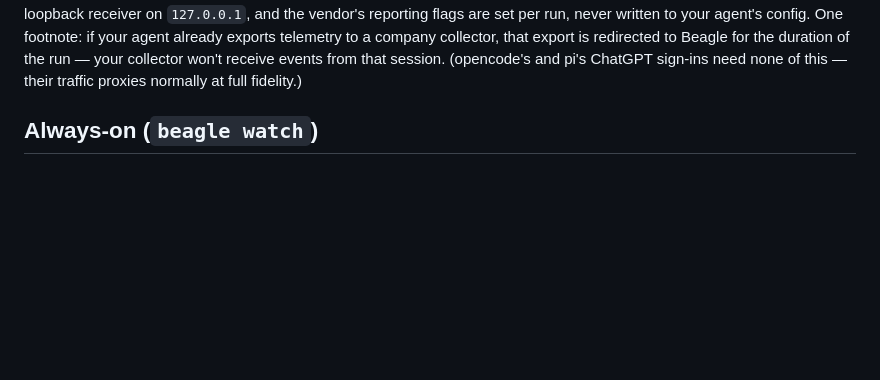
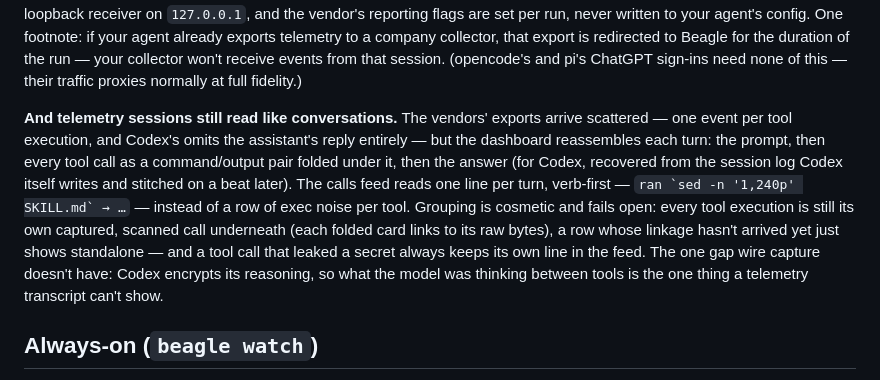
Before and after one commit to boundedhq/beagle, a Markdown page: README.md, the part around the change. Rendered like a GitHub page; blank space fills up the shorter version.

Commit message:
docs: telemetry sessions read like conversations now — say so
The Capture modes section described what telemetry capture records but not
how it reads, and predated both the codex answer stitch and the turn folding.
One paragraph: turns reassemble (prompt → command/output cards → answer, the
codex answer recovered from its own session log), the feed reads one
verb-first line per turn, grouping is cosmetic and fails open (every tool
execution stays its own scanned call, leak rows never fold away), and the one
stated gap — codex encrypts its reasoning, so that is the piece a telemetry
transcript can't show.

Co-Authored-By: Claude Opus 4.8 <noreply@anthropic.com>

```diff
--- a/README.md
+++ b/README.md
@@ -133,6 +133,20 @@ to a company collector, that export is redirected to Beagle for the duration
 of the run — your collector won't receive events from that session.
 (opencode's and pi's ChatGPT sign-ins need none of this — their traffic
 proxies normally at full fidelity.)
+
+**And telemetry sessions still read like conversations.** The vendors' exports
+arrive scattered — one event per tool execution, and Codex's omits the
+assistant's reply entirely — but the dashboard reassembles each turn: the
+prompt, then every tool call as a command/output pair folded under it, then
+the answer (for Codex, recovered from the session log Codex itself writes and
+stitched on a beat later). The calls feed reads one line per turn, verb-first —
+``ran `sed -n '1,240p' SKILL.md` → …`` — instead of a row of exec noise per
+tool. Grouping is cosmetic and fails open: every tool execution is still its
+own captured, scanned call underneath (each folded card links to its raw
+bytes), a row whose linkage hasn't arrived yet just shows standalone — and a
+tool call that leaked a secret always keeps its own line in the feed. The one
+gap wire capture doesn't have: Codex encrypts its reasoning, so what the model
+was thinking between tools is the one thing a telemetry transcript can't show.
 
 ## Always-on (`beagle watch`)
 
```
